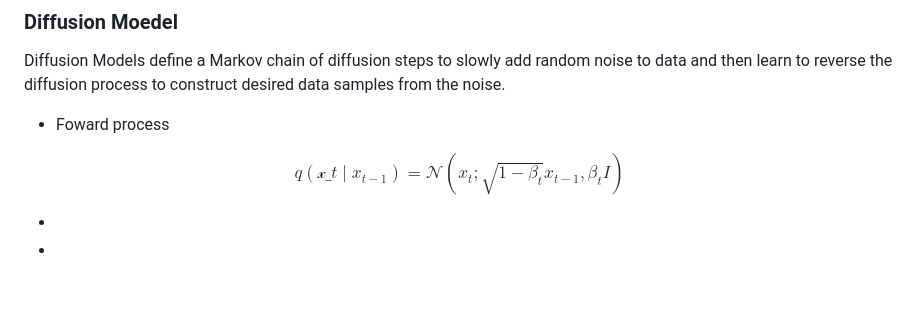
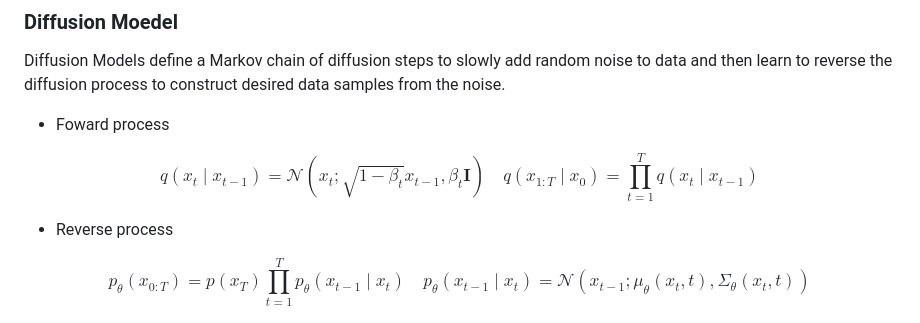
Before and after one commit to LucaJiang/PyTorch_ImageClassifiction_Techniques, a Markdown page: slideshow/zhangyuxuan.md, the part around the change. GitHub-like rendering; blank space fills up the shorter version.

```diff
--- a/slideshow/zhangyuxuan.md
+++ b/slideshow/zhangyuxuan.md
@@ -21,13 +21,14 @@ Diffusion Models define a Markov chain of diffusion steps to slowly add random n
 * Foward process
 
 $$
-q(\mathcal{x}\_{t} \mid x_{t-1}) = \mathcal{N}(x_{t};\sqrt{1-\beta_t}x_{t-1},\beta_t I)
+q\left(x_t \mid x_{t-1}\right)=\mathcal{N}\left(x_t ; \sqrt{1-\beta_t} x_{t-1}, \beta_t \mathbf{I}\right) \quad q\left(x_{1: T} \mid x_0\right)=\prod_{t=1}^T q\left(x_t \mid x_{t-1}\right)
 $$
 
+* Reverse process
 
-*
-*
-
+$$
+p_\theta\left(x_{0: T}\right)=p\left(x_T\right) \prod_{t=1}^T p_\theta\left(x_{t-1} \mid x_t\right) \quad p_\theta\left(x_{t-1} \mid x_t\right)=\mathcal{N}\left(x_{t-1} ; \mu_\theta\left(x_t, t\right), \Sigma_\theta\left(x_t, t\right)\right)
+$$
 
 <img src="../img/Diffusion_Model.png" alt="Alt Text" style="width: 550px; height: 400px;"><img src="../img/animation.gif" alt="Alt Text" style="width: 400px; height: 400px;">
 
```
